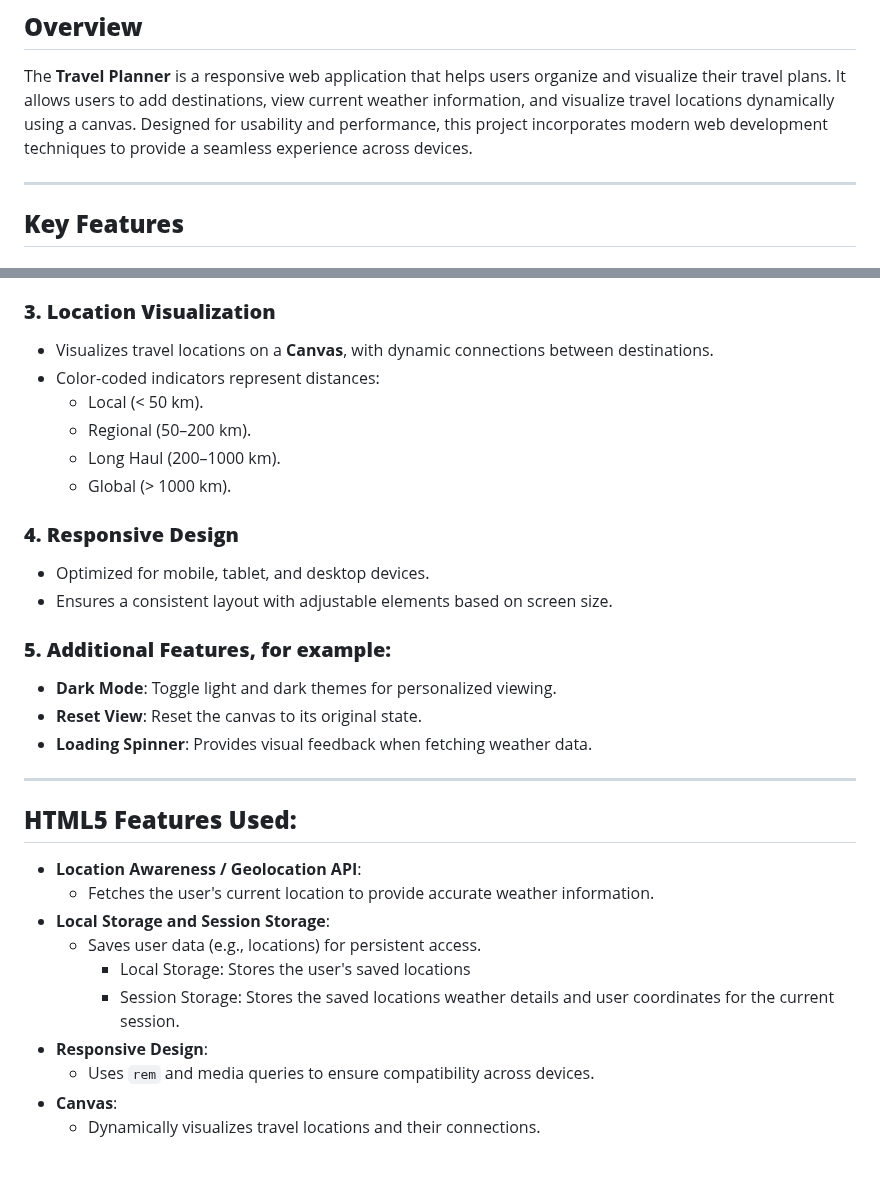
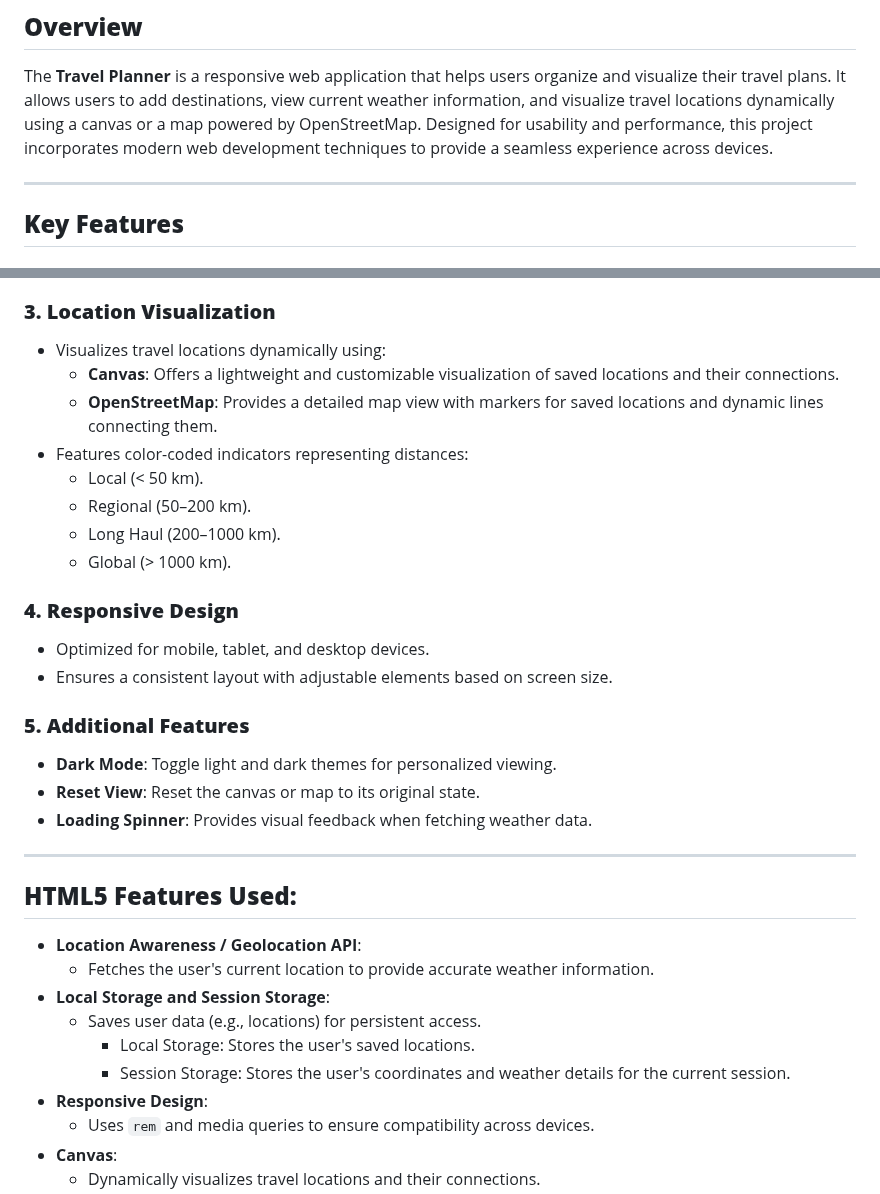
Before and after one commit to SaiShadow/SaiShadow.github.io, a Markdown page: README.md, 2 parts joined by grey strips. Drawn GitHub-style; blank space fills up the shorter version.

```diff
--- a/README.md
+++ b/README.md
@@ -13,8 +13,8 @@ Github: https://github.com/SaiShadow/SaiShadow.github.io
 
 The **Travel Planner** is a responsive web application that helps users organize and visualize their travel plans.
 It allows users to add destinations, view current weather information, and visualize travel locations dynamically using
-a canvas. Designed for usability and performance, this project incorporates modern web development techniques to provide
-a seamless experience across devices.
+a canvas or a map powered by OpenStreetMap. Designed for usability and performance, this project incorporates modern web
+development techniques to provide a seamless experience across devices.
 
 ---
 
@@ -35,8 +35,11 @@ a seamless experience across devices.
 
 ### **3. Location Visualization**
 
-- Visualizes travel locations on a **Canvas**, with dynamic connections between destinations.
-- Color-coded indicators represent distances:
+- Visualizes travel locations dynamically using:
+    - **Canvas**: Offers a lightweight and customizable visualization of saved locations and their connections.
+    - **OpenStreetMap**: Provides a detailed map view with markers for saved locations and dynamic lines connecting
+      them.
+- Features color-coded indicators representing distances:
     - Local (< 50 km).
     - Regional (50–200 km).
     - Long Haul (200–1000 km).
@@ -47,10 +50,10 @@ a seamless experience across devices.
 - Optimized for mobile, tablet, and desktop devices.
 - Ensures a consistent layout with adjustable elements based on screen size.
 
-### **5. Additional Features, for example:**
+### **5. Additional Features**
 
 - **Dark Mode**: Toggle light and dark themes for personalized viewing.
-- **Reset View**: Reset the canvas to its original state.
+- **Reset View**: Reset the canvas or map to its original state.
 - **Loading Spinner**: Provides visual feedback when fetching weather data.
 
 ---
@@ -61,9 +64,8 @@ a seamless experience across devices.
     - Fetches the user's current location to provide accurate weather information.
 - **Local Storage and Session Storage**:
     - Saves user data (e.g., locations) for persistent access.
-      - Local Storage: Stores the user's saved locations
-      - Session Storage: Stores the saved locations weather details and user
-      coordinates for the current session.
+        - Local Storage: Stores the user's saved locations.
+        - Session Storage: Stores the user's coordinates and weather details for the current session.
 - **Responsive Design**:
     - Uses `rem` and media queries to ensure compatibility across devices.
 - **Canvas**:
```
Also changed, not shown: other parts of README.md (+13 -6 lines).
